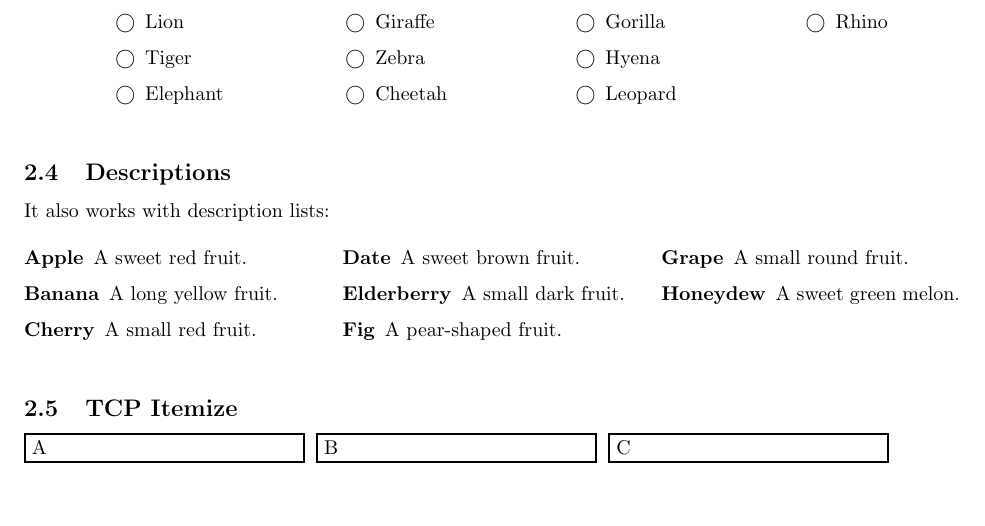
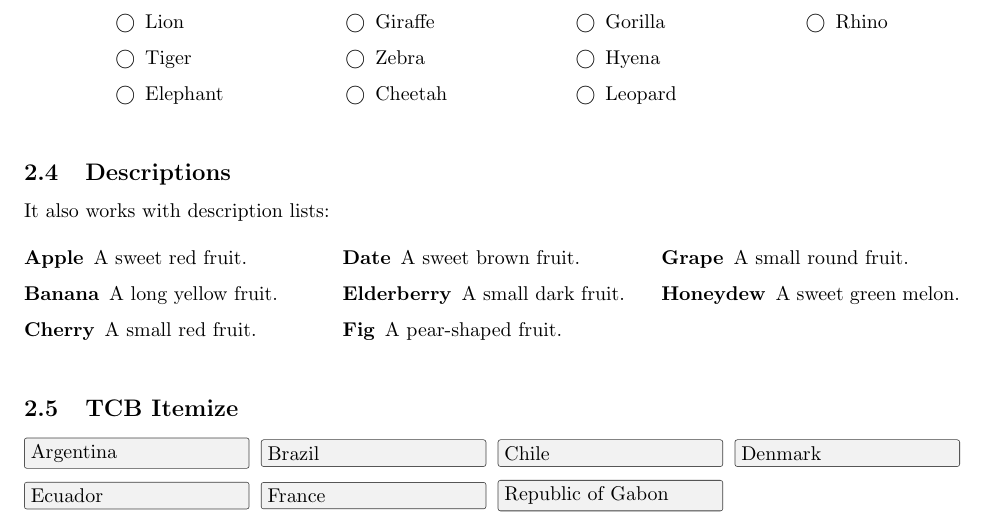
Before and after one commit to yves-chevallier/columen, a LaTeX problem sheet (test.tex): part of page 2 of 2, cut so that both start at the same text, the shorter picture padded with empty space. Compiled offline with pdfLaTeX.

Commit message:
Support tcbitem

```diff
--- a/test.tex
+++ b/test.tex
@@ -35,6 +35,18 @@
 \WI@columnspreadlistcount=0\relax
 \newcommand\WI@columnspreadcols{\WI@defaultmaxcols}
 \newcommand\WI@columnspreadkey{}
+
+\newif\ifWI@usetcbitemize
+\newif\ifWI@hadtcbcolumns
+\newif\ifWI@tcbitemfirst
+\WI@usetcbitemizefalse
+\WI@hadtcbcolumnsfalse
+\WI@tcbitemfirsttrue
+\let\WI@oldtcbcolumns\relax
+\newbox\WI@tcb@box
+\newdimen\WI@tcb@baseline
+\newdimen\WI@tcb@height
+\newdimen\WI@tcb@diff
 
 \newcommand\WI@getcols[1]{%
   \@ifundefined{WI@cols@#1}{1}{\csname WI@cols@#1\endcsname}%
@@ -109,6 +121,7 @@
     \global\WI@activetrue
     \global\WI@brokefalse
     \WI@pendingfalse
+    \WI@hadtcbcolumnsfalse
     \WI@maxcolumns=#1\relax
     \ifnum\WI@maxcolumns<1 \WI@maxcolumns=1\fi
     \WI@lockedfalse
@@ -123,6 +136,16 @@
       \fi
       \ifnum\WI@getlock{\WI@currentkey}>0\relax
         \WI@lockedtrue
+      \fi
+    \fi
+    \ifWI@usetcbitemize
+      \WI@usemulticolsfalse
+      \WI@hadtcbcolumnstrue
+      \let\WI@oldtcbcolumns\kvtcb@raster@columns
+      \edef\kvtcb@raster@columns{\the\WI@columncount}%
+    \else
+      \ifnum\WI@columncount=1
+        \WI@usemulticolsfalse
       \fi
     \fi
     \ifnum\WI@columncount=1
@@ -171,6 +194,12 @@
         \WI@writelock{\WI@currentkey}{1}%
       \else
         \WI@writelock{\WI@currentkey}{0}%
+      \fi
+    \fi
+    \ifWI@usetcbitemize
+      \ifWI@hadtcbcolumns
+        \let\kvtcb@raster@columns\WI@oldtcbcolumns
+        \WI@hadtcbcolumnsfalse
       \fi
     \fi
     \WI@starfalse
@@ -268,6 +297,77 @@
 \WI@columnspread@maybe{enumerate}
 \WI@columnspread@maybe{checkboxes}
 \WI@columnspread@maybe{description}
+
+\newcommand\WI@tcbitem@prepare{%
+  \ifWI@usetcbitemize
+    \WI@pendingtrue
+    \global\WI@tcbitemfirstfalse
+  \fi
+}
+
+\newcommand\WI@tcbitem@finalize{%
+  \ifWI@usetcbitemize
+    \ifWI@tcbitemfirst
+      % nothing yet
+    \else
+      \ifvmode
+        \setbox\WI@tcb@box=\lastbox
+        \ifvoid\WI@tcb@box
+          % nothing to measure
+        \else
+          \WI@tcb@height=\ht\WI@tcb@box
+          \advance\WI@tcb@height\dp\WI@tcb@box
+          \ifdim\WI@tcb@baseline=0pt
+            \WI@tcb@baseline=\WI@tcb@height
+          \else
+            \ifdim\WI@tcb@height<\WI@tcb@baseline
+              \WI@tcb@baseline=\WI@tcb@height
+            \fi
+          \fi
+          \WI@tcb@diff=\WI@tcb@height
+          \advance\WI@tcb@diff-\WI@tcb@baseline
+          \ifdim\WI@tcb@diff>\baselineskip
+            \WI@maybeWarn@{2}%
+          \else
+            \WI@maybeWarn@{1}%
+          \fi
+          \box\WI@tcb@box
+        \fi
+      \fi
+    \fi
+  \fi
+}
+
+\BeforeBeginEnvironment{tcbitemize}{%
+  \ifWI@columnspread
+    \WI@usetcbitemizetrue
+    \WI@columnspread@before
+    \WI@tcbitemfirsttrue
+    \WI@tcb@baseline=0pt
+  \else
+    \WI@usetcbitemizefalse
+  \fi
+}
+\AfterEndEnvironment{tcbitemize}{%
+  \ifWI@usetcbitemize
+    \WI@tcbitem@finalize
+    \WI@columnspread@after
+    \WI@usetcbitemizefalse
+  \fi
+}
+
+\renewcommand{\tcbitem@first}[1][]{%
+  \WI@tcbitem@prepare
+  \let\tcbitem=\tcbitem@following
+  \begin{tcolorbox}[{#1}]%
+}
+
+\renewcommand{\tcbitem@following}[1][]{%
+  \end{tcolorbox}%
+  \WI@tcbitem@finalize
+  \WI@tcbitem@prepare
+  \begin{tcolorbox}[{#1}]%
+}
 
 \makeatother
 
@@ -403,20 +503,20 @@ It also works with description lists:
 \end{description}
 \end{columnspread}
 
-\subsection{TCP Itemize}
+\subsection{TCB Itemize}
 
-\begin{minipage}{\linewidth}%
-    \begin{tcbitemize}[size=fbox,sharp corners,
-        colframe=black,colback=white,boxrule=1.0pt,
-        raster equal height,raster force size=false,
-        raster equal skip=0pt,raster column skip=2mm,raster columns=3]
-        \tcbitem[width=0.3\linewidth]
-            A
-        \tcbitem[width=0.3\linewidth]
-            B
-        \tcbitem[width=0.3\linewidth]
-            C
-    \end{tcbitemize}%
-\end{minipage}
+\begin{columnspread}[5]
+\begin{tcbitemize}[size=fbox]
+    \tcbitem Argentina
+    \tcbitem Brazil
+    \tcbitem Chile
+    \tcbitem Denmark
+    \tcbitem Ecuador
+    \tcbitem France
+    \tcbitem Republic of Gabon
+    %\tcbitem The People's Democratic Republic of Algeria
+\end{tcbitemize}
+\end{columnspread}
+
 
 \end{document}
```
